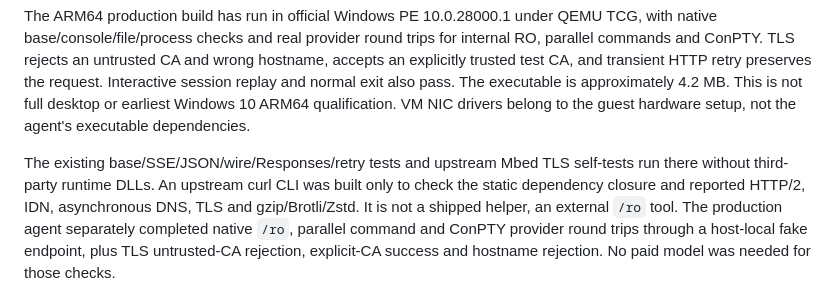
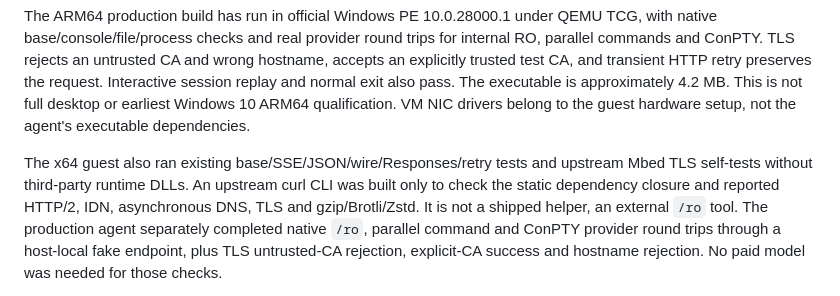
Before and after one commit to snajpa/snajpagent, a Markdown page: DEPENDENCIES.md, the part around the change. Rendered like a GitHub page.

Commit message:
Keep prior Windows x64-only test evidence explicitly scoped

```diff
--- a/DEPENDENCIES.md
+++ b/DEPENDENCIES.md
@@ -137,8 +137,8 @@ approximately 4.2 MB. This is not full desktop or earliest Windows 10 ARM64
 qualification. VM NIC drivers belong to the guest hardware setup, not the
 agent's executable dependencies.
 
-The existing base/SSE/JSON/wire/Responses/retry tests and upstream Mbed TLS
-self-tests run there without third-party runtime DLLs. An upstream curl CLI
+The x64 guest also ran existing base/SSE/JSON/wire/Responses/retry tests and
+upstream Mbed TLS self-tests without third-party runtime DLLs. An upstream curl CLI
 was built only to check the static dependency closure and reported HTTP/2,
 IDN, asynchronous DNS, TLS and gzip/Brotli/Zstd. It is not a shipped helper,
 an external `/ro` tool. The production agent separately completed native `/ro`,
```
